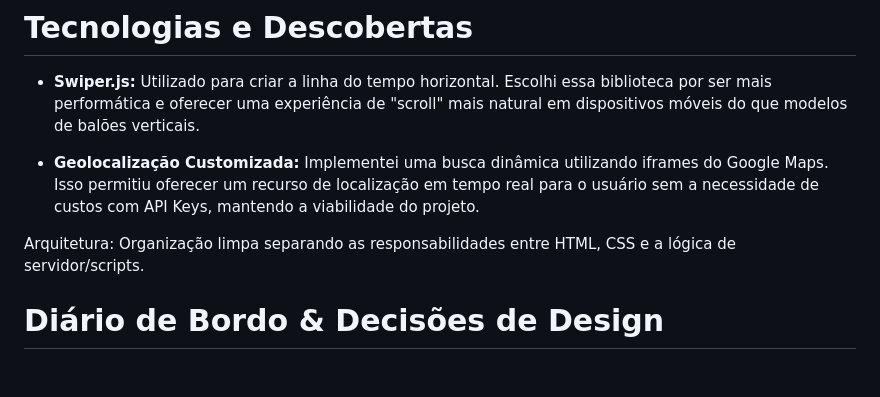
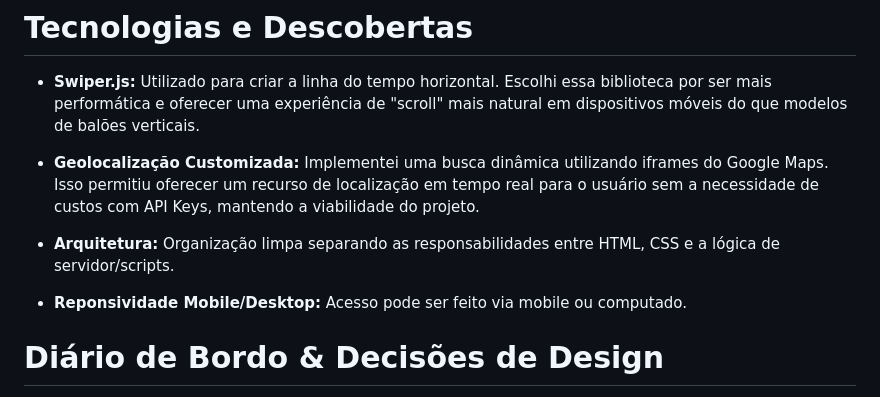
Before and after one commit to JacksonMSchroeder/projetoUniasselvi2, a Markdown page: README.md, the part around one of its changes. Rendered like a GitHub page; blank space fills up the shorter version.

```diff
--- a/README.md
+++ b/README.md
@@ -11,7 +11,9 @@ Este portal foi desenvolvido como parte das atividades extensionistas do curso d
 
 * **Geolocalização Customizada:** Implementei uma busca dinâmica utilizando iframes do Google Maps. Isso permitiu oferecer um recurso de localização em tempo real para o usuário sem a necessidade de custos com API Keys, mantendo a viabilidade do projeto.
 
-Arquitetura: Organização limpa separando as responsabilidades entre HTML, CSS e a lógica de servidor/scripts.
+* **Arquitetura:** Organização limpa separando as responsabilidades entre HTML, CSS e a lógica de servidor/scripts.
+
+* **Reponsividade Mobile/Desktop:** Acesso pode ser feito via mobile ou computado.
 
 # Diário de Bordo & Decisões de Design
 O Dilema do Desenvolvedor: Estética vs. Utilidade
```
Also changed, not shown: other parts of README.md (+37 -0 lines).
